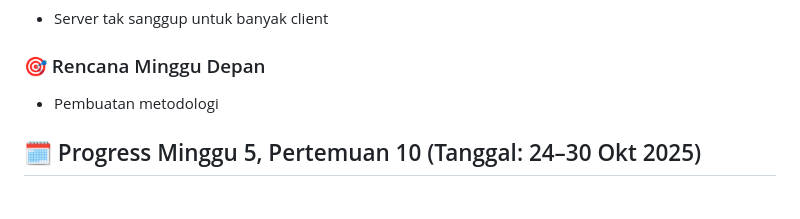
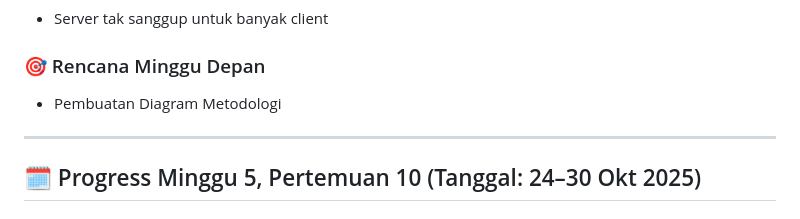
Before and after one commit to hansits034/Proyek-PDST-STT, a Markdown page: README.md, the part around one of its changes. Drawn GitHub-style.

```diff
--- a/README.md
+++ b/README.md
@@ -106,7 +106,9 @@ Link Desain Figma: https://www.figma.com/design/iYsSRfnkKM9KDf9AChoYkL/Resolve--
 - Server tak sanggup untuk banyak client
 
 ### 🎯 Rencana Minggu Depan
-- Pembuatan metodologi
+- Pembuatan Diagram Metodologi
+
+---
 
 ## 🗓️ Progress Minggu 5, Pertemuan 10 (Tanggal: 24–30 Okt 2025)
 ### ✅ Pekerjaan yang Selesai
```
Also changed, not shown: other parts of README.md (+6 -1 lines).
